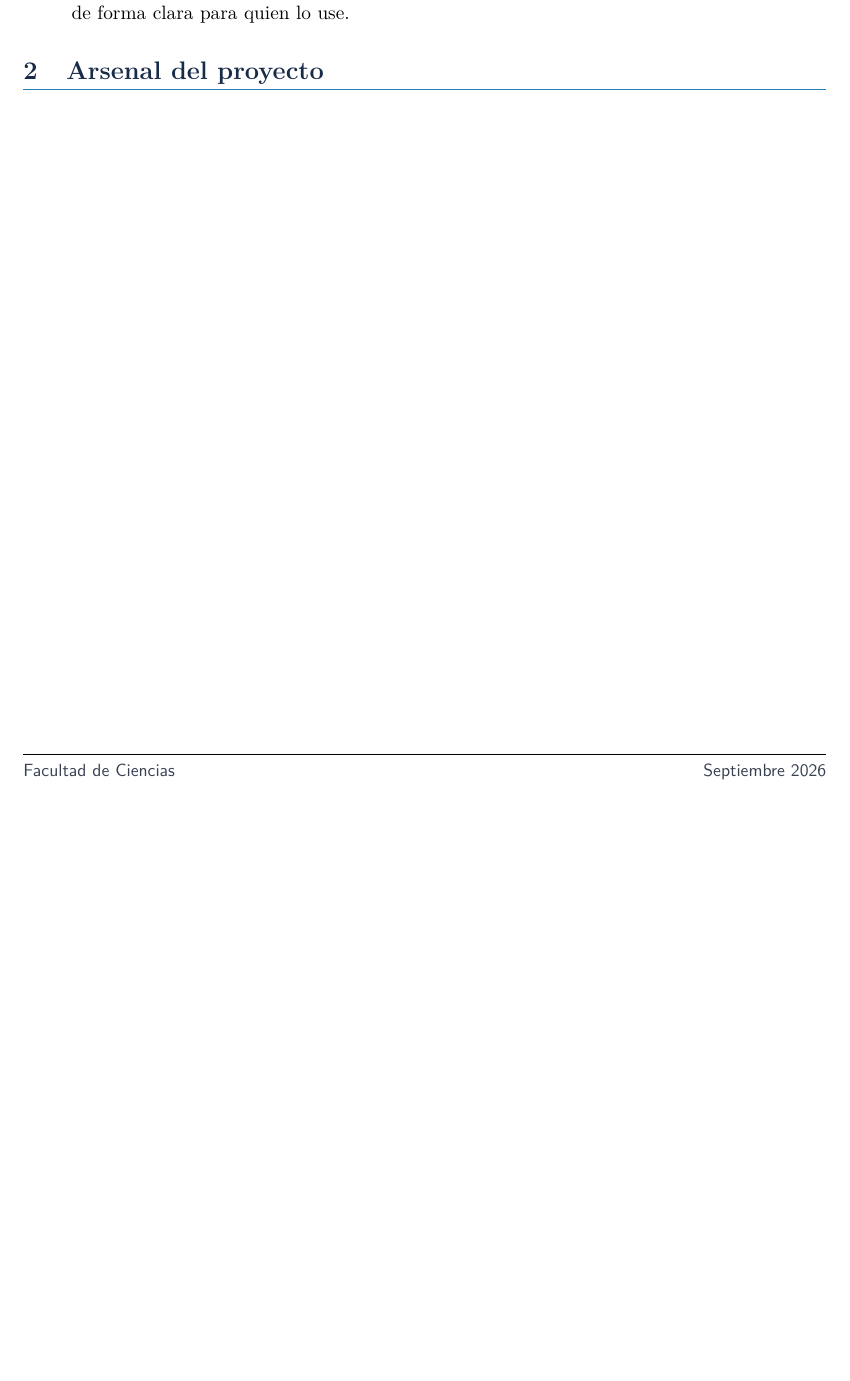
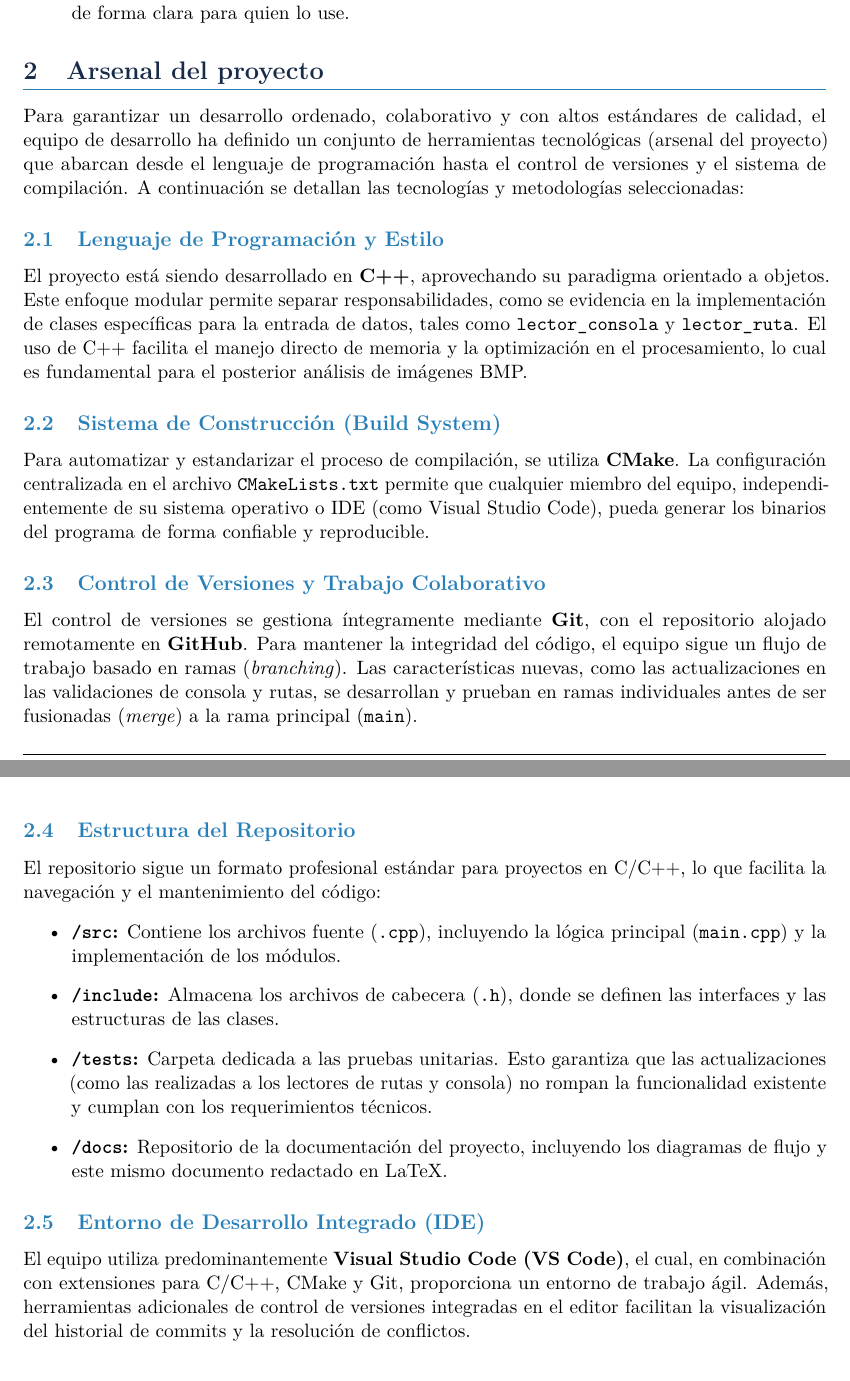
Before and after one commit to CarlosZuV/Modelado, a LaTeX document (docs/Requisitos_Funcionales.tex): part of page 2 of 2 before the commit and two parts of pages 2 and 3 of 3 after it, the two joined at a grey line, cut so that both start at the same text, the shorter picture padded with empty space. Compiled offline with pdfLaTeX.

Commit message:
actualizacion latex apartado arsenal
xd

```diff
--- a/docs/Requisitos_Funcionales.tex
+++ b/docs/Requisitos_Funcionales.tex
@@ -180,6 +180,28 @@ enfrentamos, ya que de esta manera se espera que la solución se desarrolle bajo
 
 \section{Arsenal del proyecto}
 
+Para garantizar un desarrollo ordenado, colaborativo y con altos estándares de calidad, el equipo de desarrollo ha definido un conjunto de herramientas tecnológicas (arsenal del proyecto) que abarcan desde el lenguaje de programación hasta el control de versiones y el sistema de compilación. A continuación se detallan las tecnologías y metodologías seleccionadas:
+
+\subsection{Lenguaje de Programación y Estilo}
+El proyecto está siendo desarrollado en \textbf{C++}, aprovechando su paradigma orientado a objetos. Este enfoque modular permite separar responsabilidades, como se evidencia en la implementación de clases específicas para la entrada de datos, tales como \texttt{lector\_consola} y \texttt{lector\_ruta}. El uso de C++ facilita el manejo directo de memoria y la optimización en el procesamiento, lo cual es fundamental para el posterior análisis de imágenes BMP.
+
+\subsection{Sistema de Construcción (Build System)}
+Para automatizar y estandarizar el proceso de compilación, se utiliza \textbf{CMake}. La configuración centralizada en el archivo \texttt{CMakeLists.txt} permite que cualquier miembro del equipo, independientemente de su sistema operativo o IDE (como Visual Studio Code), pueda generar los binarios del programa de forma confiable y reproducible.
+
+\subsection{Control de Versiones y Trabajo Colaborativo}
+El control de versiones se gestiona íntegramente mediante \textbf{Git}, con el repositorio alojado remotamente en \textbf{GitHub}. Para mantener la integridad del código, el equipo sigue un flujo de trabajo basado en ramas (\textit{branching}). Las características nuevas, como las actualizaciones en las validaciones de consola y rutas, se desarrollan y prueban en ramas individuales antes de ser fusionadas (\textit{merge}) a la rama principal (\texttt{main}).
+
+\subsection{Estructura del Repositorio}
+El repositorio sigue un formato profesional estándar para proyectos en C/C++, lo que facilita la navegación y el mantenimiento del código:
+\begin{itemize}
+    \item \textbf{\texttt{/src}:} Contiene los archivos fuente (\texttt{.cpp}), incluyendo la lógica principal (\texttt{main.cpp}) y la implementación de los módulos.
+    \item \textbf{\texttt{/include}:} Almacena los archivos de cabecera (\texttt{.h}), donde se definen las interfaces y las estructuras de las clases.
+    \item \textbf{\texttt{/tests}:} Carpeta dedicada a las pruebas unitarias. Esto garantiza que las actualizaciones (como las realizadas a los lectores de rutas y consola) no rompan la funcionalidad existente y cumplan con los requerimientos técnicos.
+    \item \textbf{\texttt{/docs}:} Repositorio de la documentación del proyecto, incluyendo los diagramas de flujo y este mismo documento redactado en LaTeX.
+\end{itemize}
+
+\subsection{Entorno de Desarrollo Integrado (IDE)}
+El equipo utiliza predominantemente \textbf{Visual Studio Code (VS Code)}, el cual, en combinación con extensiones para C/C++, CMake y Git, proporciona un entorno de trabajo ágil. Además, herramientas adicionales de control de versiones integradas en el editor facilitan la visualización del historial de commits y la resolución de conflictos.
 
 
 
```
